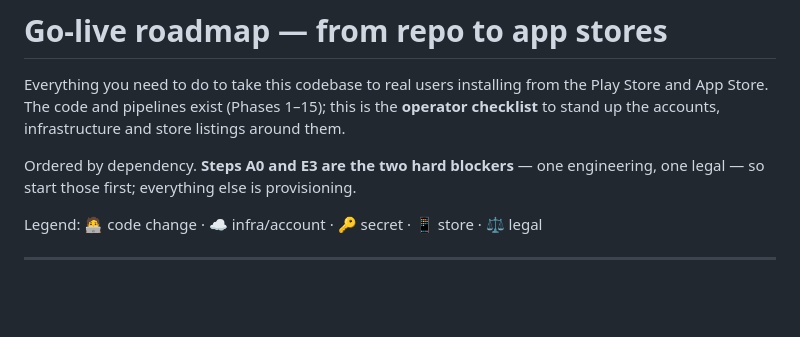
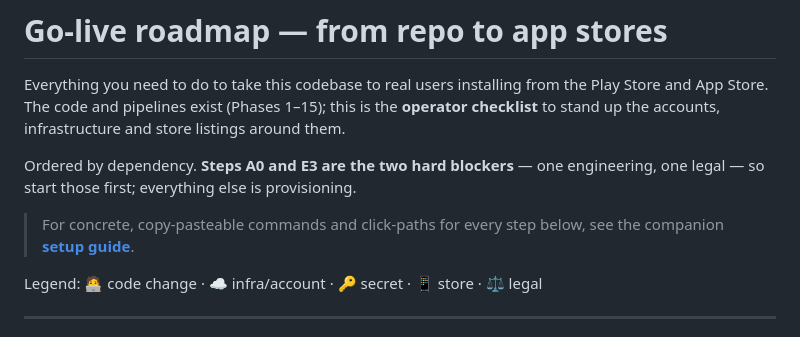
Before and after one commit to PulipatiPranav/waste-management, a Markdown page: docs/go-live-roadmap.md, the part around the change. Drawn GitHub-style; blank space fills up the shorter version.

```diff
--- a/docs/go-live-roadmap.md
+++ b/docs/go-live-roadmap.md
@@ -6,6 +6,9 @@ up the accounts, infrastructure and store listings around them.
 
 Ordered by dependency. **Steps A0 and E3 are the two hard blockers** — one engineering, one legal —
 so start those first; everything else is provisioning.
+
+> For concrete, copy-pasteable commands and click-paths for every step below, see the companion
+> **[setup guide](setup-guide.md)**.
 
 Legend: 🧑‍💻 code change · ☁️ infra/account · 🔑 secret · 📱 store · ⚖️ legal
 
```
Also changed, not shown: docs/setup-guide.md (added, +420 -0 lines).
